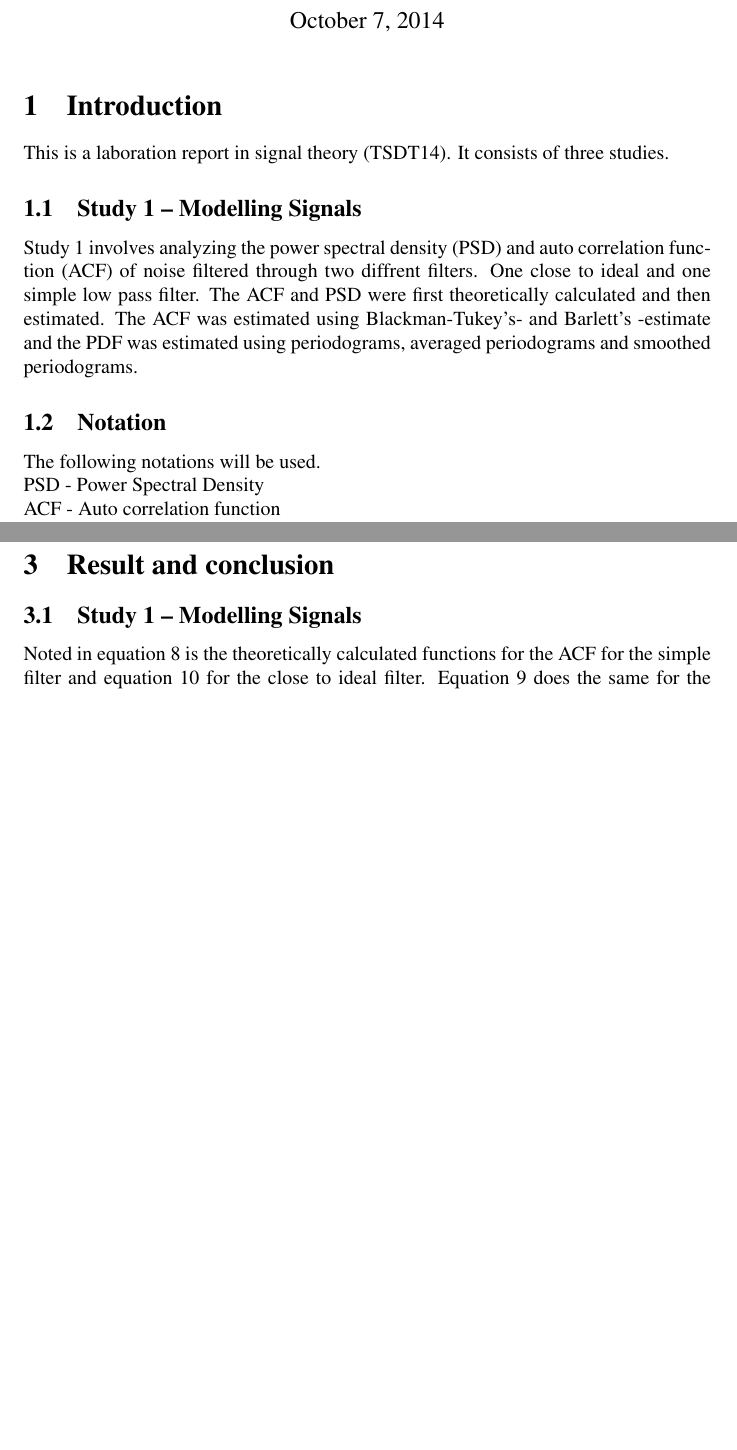
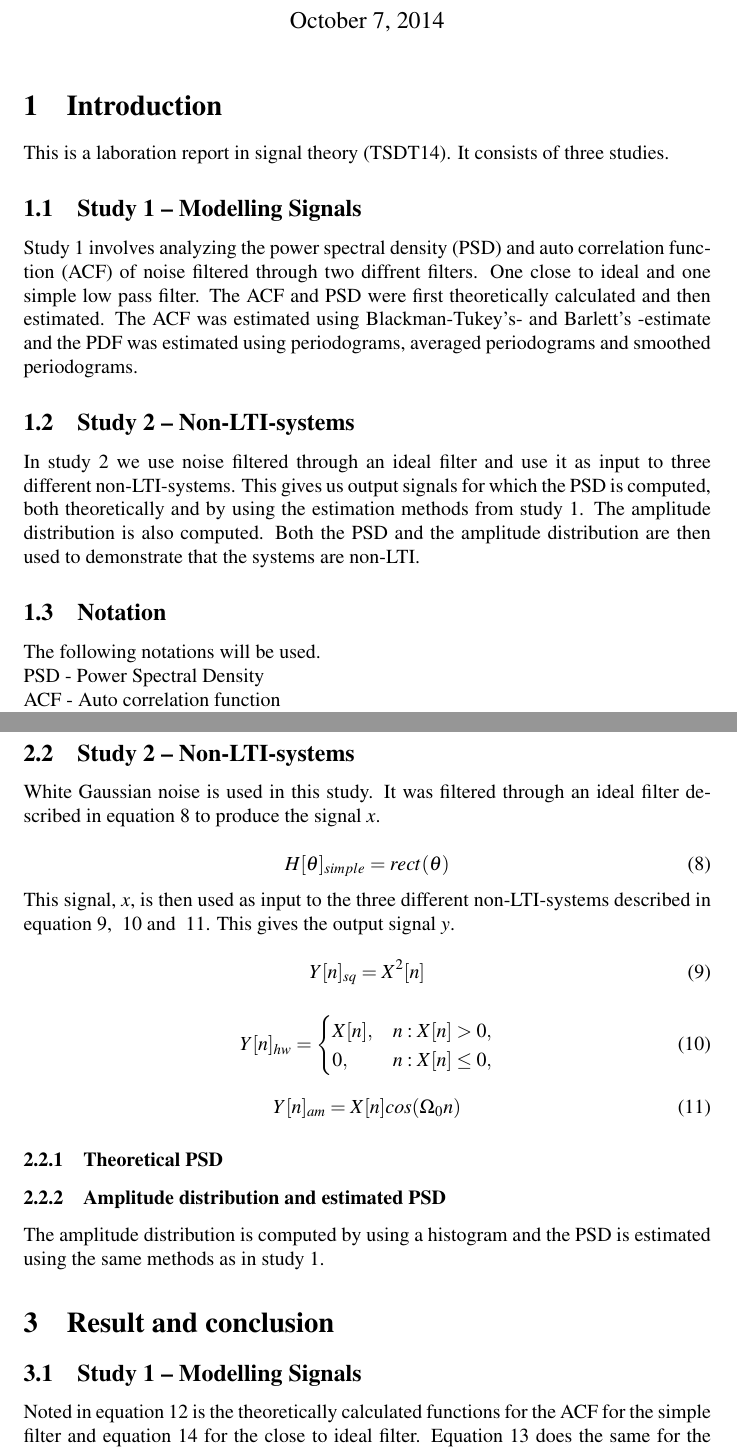
Before and after one commit to emanxpj/TSDT14, a LaTeX document (Study1/report.tex): two parts of pages 1 and 2 of 10 before the commit and two parts of pages 1 and 3 of 10 after it, joined at a grey line, cut so that both start at the same text, the shorter picture padded with empty space. Compiled offline with pdfLaTeX.

Commit message:
Börjat skriva på study 2

```diff
--- a/Study1/report.tex
+++ b/Study1/report.tex
@@ -35,6 +35,14 @@ The ACF and PSD were first theoretically calculated and then estimated.
 The ACF was estimated using Blackman-Tukey's- and Barlett's -estimate and the
 PDF was estimated using periodograms, averaged periodograms and smoothed periodograms.
 
+\subsection{Study 2 – Non-LTI-systems}
+In study 2 we use noise filtered through an ideal filter and use it as input to three different non-LTI-systems.
+This gives us output signals for which the PSD is computed, both theoretically and by using the estimation methods
+from study 1. The  amplitude distribution is also computed. Both the PSD and the  amplitude distribution are then used
+to demonstrate that the systems are non-LTI.
+
+
+
 \subsection{Notation}
 The following notations will be used. \\
 PSD - Power Spectral Density \\
@@ -119,6 +127,43 @@ The smoothed periodogram was done by first multiplying the estimated ACF with a
  \hat{R}_{y,smoothed} = \mathcal{F}\{\hat{r}_yw[k]\}
  \end{equation}
 
+\subsection{Study 2 – Non-LTI-systems}
+White Gaussian noise is used in this study. It was filtered through an ideal filter
+described in equation~\ref{eq:idealH} to produce the signal $x$.
+
+\begin{equation}
+  \label{eq:idealH}
+  H[\theta]_{simple} =rect(\theta)
+\end{equation}
+
+This signal, $x$, is then used as input to the three different non-LTI-systems described in equation~\ref{eq:SQsys},
+~\ref{eq:HWsys} and ~\ref{eq:AMsys}. This gives the output signal $y$.
+
+\begin{equation}
+  \label{eq:SQsys}
+  Y[n]_{sq} =X^2[n]
+\end{equation}
+
+\begin{equation}
+  \label{eq:HWsys}
+  Y[n]_{hw} =
+\begin{cases}
+   X[n],& n: X[n]>0,\\
+    0,    & n: X[n] \leq 0,
+\end{cases}
+\end{equation}
+
+
+\begin{equation}
+  \label{eq:AMsys}
+  Y[n]_{am} =X[n]cos(\Omega_{0}n)
+\end{equation}
+
+\subsubsection{Theoretical PSD}
+
+\subsubsection{Amplitude distribution and estimated PSD}
+The amplitude distribution is computed by using a histogram and the PSD is estimated using the same methods
+as in study 1.
 
 \section{Result and conclusion}
 \subsection{Study 1 – Modelling Signals}
```
Also changed, not shown: Study1/report.tex (2 more changed lines).
